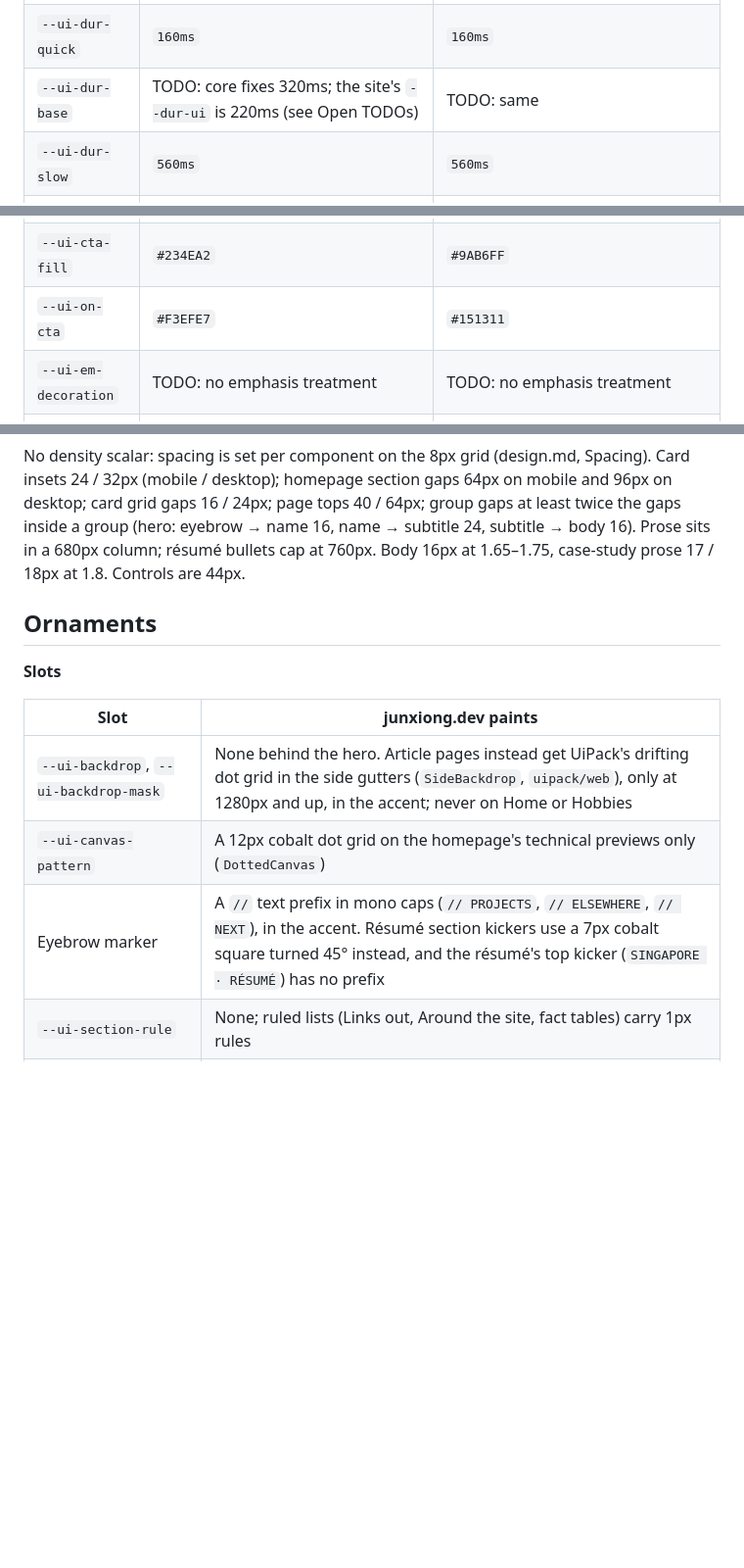
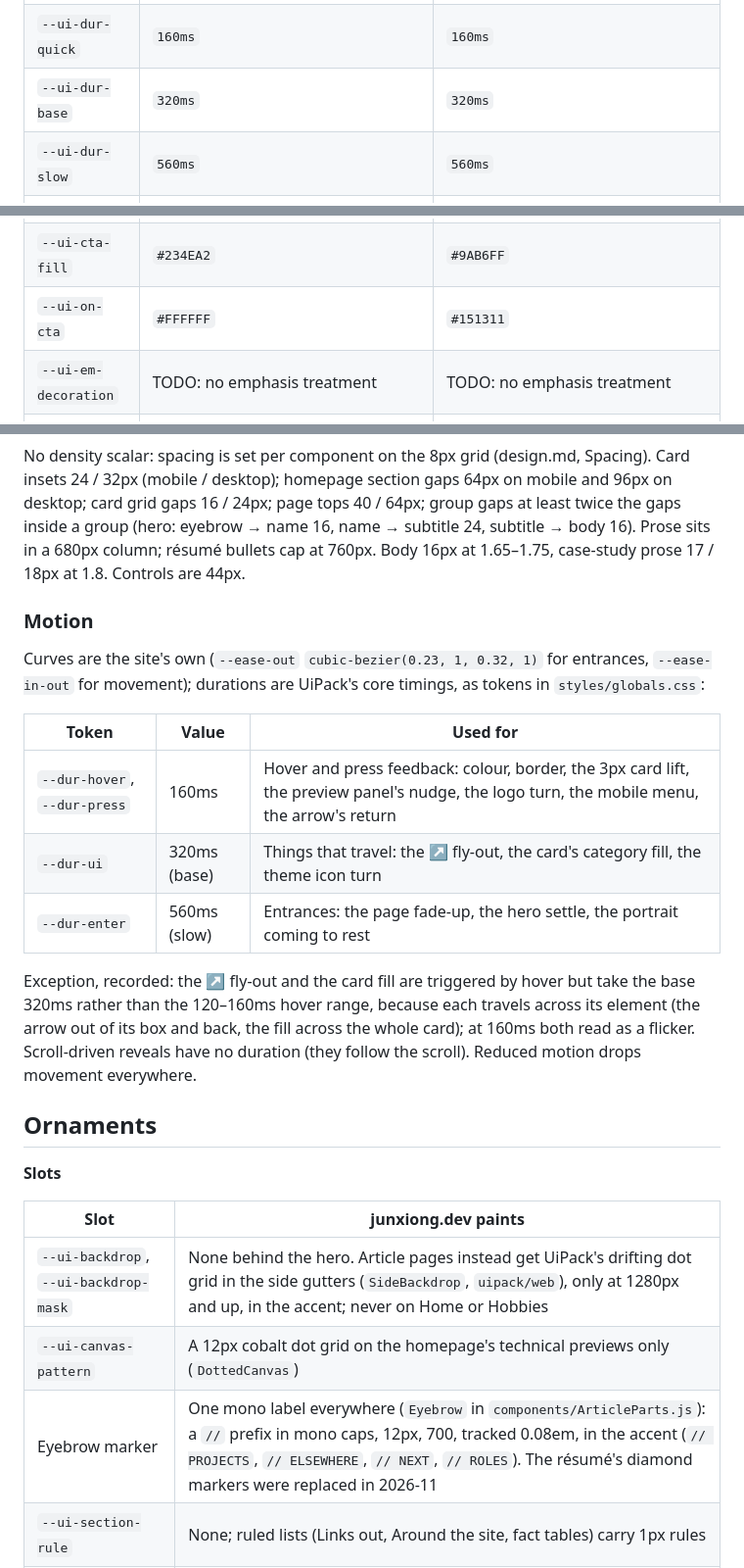
Before and after one commit to ong6/junxiong-homepage, a Markdown page: STYLE.md, 3 parts joined by grey strips. Shown at 98% size. Rendered like a GitHub page; blank space fills up the shorter version.

```diff
--- a/STYLE.md
+++ b/STYLE.md
@@ -106,7 +106,7 @@ semantic token or CSS variable named in the note where useful). Translucent line
 | `--ui-ease-settle` | `cubic-bezier(0.23, 1, 0.32, 1)` | `cubic-bezier(0.23, 1, 0.32, 1)` |
 | `--ui-ease-travel` | `cubic-bezier(0.77, 0, 0.175, 1)` | `cubic-bezier(0.77, 0, 0.175, 1)` |
 | `--ui-dur-quick` | `160ms` | `160ms` |
-| `--ui-dur-base` | TODO: core fixes 320ms; the site's `--dur-ui` is 220ms (see Open TODOs) | TODO: same |
+| `--ui-dur-base` | `320ms` | `320ms` |
 | `--ui-dur-slow` | `560ms` | `560ms` |
 | `--ui-backdrop` | `none` | `none` |
 | `--ui-backdrop-mask` | `none` | `none` |
@@ -132,7 +132,7 @@ semantic token or CSS variable named in the note where useful). Translucent line
 | `--ui-font-heading` | `var(--ui-font-display)` | `var(--ui-font-display)` |
 | `--ui-canvas-pattern` | `radial-gradient(rgba(36,87,197,.17) 1px, transparent 1px) 0 0 / 12px 12px` | `radial-gradient(rgba(142,174,255,.18) 1px, transparent 1px) 0 0 / 12px 12px` |
 | `--ui-cta-fill` | `#234EA2` | `#9AB6FF` |
-| `--ui-on-cta` | `#F3EFE7` | `#151311` |
+| `--ui-on-cta` | `#FFFFFF` | `#151311` |
 | `--ui-em-decoration` | TODO: no emphasis treatment | TODO: no emphasis treatment |
 | `--ui-num-ring` | `none` | `none` |
 <!-- /generated -->
@@ -168,6 +179,18 @@ gaps 16 / 24px; page tops 40 / 64px; group gaps at least twice the gaps inside a
 eyebrow → name 16, name → subtitle 24, subtitle → body 16). Prose sits in a 680px column; résumé
 bullets cap at 760px. Body 16px at 1.65–1.75, case-study prose 17 / 18px at 1.8. Controls are 44px.
 
+### Motion
+
+Curves are the site's own (`--ease-out` `cubic-bezier(0.23, 1, 0.32, 1)` for entrances, `--ease-in-out` for movement); durations are UiPack's core timings, as tokens in `styles/globals.css`:
+
+| Token | Value | Used for |
+| --- | --- | --- |
+| `--dur-hover`, `--dur-press` | 160ms | Hover and press feedback: colour, border, the 3px card lift, the preview panel's nudge, the logo turn, the mobile menu, the arrow's return |
+| `--dur-ui` | 320ms (base) | Things that travel: the ↗ fly-out, the card's category fill, the theme icon turn |
+| `--dur-enter` | 560ms (slow) | Entrances: the page fade-up, the hero settle, the portrait coming to rest |
+
+Exception, recorded: the ↗ fly-out and the card fill are triggered by hover but take the base 320ms rather than the 120–160ms hover range, because each travels across its element (the arrow out of its box and back, the fill across the whole card); at 160ms both read as a flicker. Scroll-driven reveals have no duration (they follow the scroll). Reduced motion drops movement everywhere.
+
 ## Ornaments
 
 **Slots**
@@ -176,7 +199,7 @@ bullets cap at 760px. Body 16px at 1.65–1.75, case-study prose 17 / 18px at 1.
 | --- | --- |
 | `--ui-backdrop`, `--ui-backdrop-mask` | None behind the hero. Article pages instead get UiPack's drifting dot grid in the side gutters (`SideBackdrop`, `uipack/web`), only at 1280px and up, in the accent; never on Home or Hobbies |
 | `--ui-canvas-pattern` | A 12px cobalt dot grid on the homepage's technical previews only (`DottedCanvas`) |
-| Eyebrow marker | A `//` text prefix in mono caps (`// PROJECTS`, `// ELSEWHERE`, `// NEXT`), in the accent. Résumé section kickers use a 7px cobalt square turned 45° instead, and the résumé's top kicker (`SINGAPORE · RÉSUMÉ`) has no prefix |
+| Eyebrow marker | One mono label everywhere (`Eyebrow` in `components/ArticleParts.js`): a `//` prefix in mono caps, 12px, 700, tracked 0.08em, in the accent (`// PROJECTS`, `// ELSEWHERE`, `// NEXT`, `// ROLES`). The résumé's diamond markers were replaced in 2026-11 |
 | `--ui-section-rule` | None; ruled lists (Links out, Around the site, fact tables) carry 1px rules |
 | `--ui-frame-border`, `--ui-frame-shadow`, `--ui-card-shadow` | 1px border.subtle, flat. Hover on a fine pointer lifts a card 3px with a soft shadow and spreads its category fill from the pointer |
 | Preview panel | A 1px framed panel with a 4px offset hard shadow (`preview.shadow`) that "presses" onto its canvas as it scrolls in |
```
Also changed, not shown: other parts of STYLE.md (+21 -14 lines), docs/ui-review-2026-11.md (+22 -0 lines).
